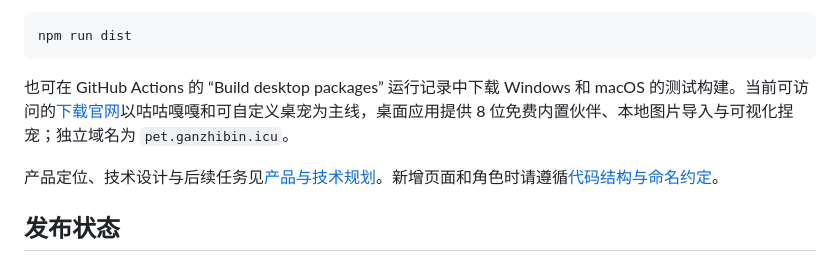
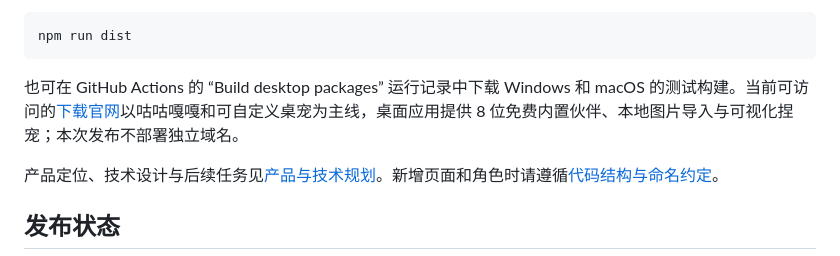
Before and after one commit to Ganzhib/taoqi-pet, a Markdown page: README.md, the part around the change. Rendered like a GitHub page.

Commit message:
docs(release): 标明本次不部署独立域名

```diff
--- a/README.md
+++ b/README.md
@@ -43,7 +43,7 @@
 
     npm run dist
 
-也可在 GitHub Actions 的 “Build desktop packages” 运行记录中下载 Windows 和 macOS 的测试构建。当前可访问的[下载官网](https://ganzhib.github.io/taoqi-pet/)以咕咕嘎嘎和可自定义桌宠为主线，桌面应用提供 8 位免费内置伙伴、本地图片导入与可视化捏宠；独立域名为 `pet.ganzhibin.icu`。
+也可在 GitHub Actions 的 “Build desktop packages” 运行记录中下载 Windows 和 macOS 的测试构建。当前可访问的[下载官网](https://ganzhib.github.io/taoqi-pet/)以咕咕嘎嘎和可自定义桌宠为主线，桌面应用提供 8 位免费内置伙伴、本地图片导入与可视化捏宠；本次发布不部署独立域名。
 
 产品定位、技术设计与后续任务见[产品与技术规划](docs/product-technical-plan.md)。新增页面和角色时请遵循[代码结构与命名约定](docs/code-structure.md)。
 
```
